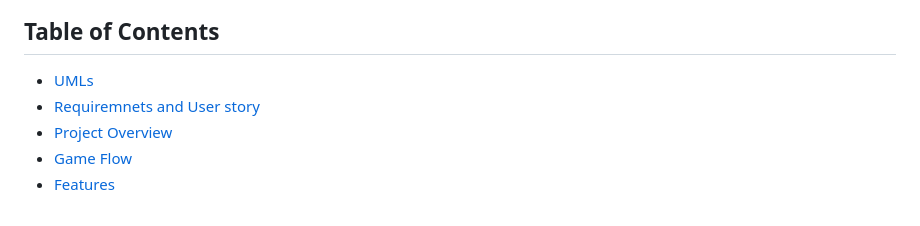
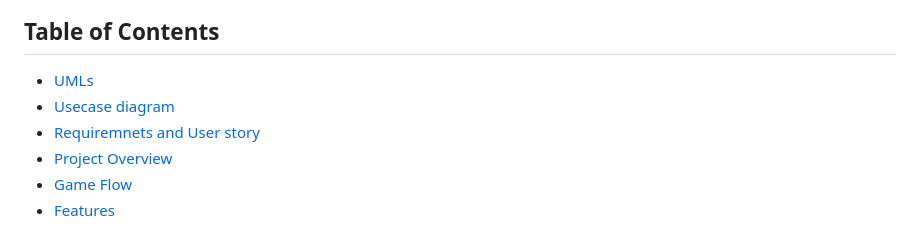
Before and after one commit to EliyaKaheni/Twelve-Angry-Judges, a Markdown page: README.md, the part around the change. Rendered like a GitHub page.

```diff
--- a/README.md
+++ b/README.md
@@ -4,6 +4,7 @@
 
 ## Table of Contents
 - [UMLs](UMLs)
+- [Usecase diagram](Usecase%20diagram)
 - [Requiremnets and User story](Requirements/RequiremnetsAndUserStory.md)
 - [Project Overview](#project-overview)
 - [Game Flow](#game-flow)
```
